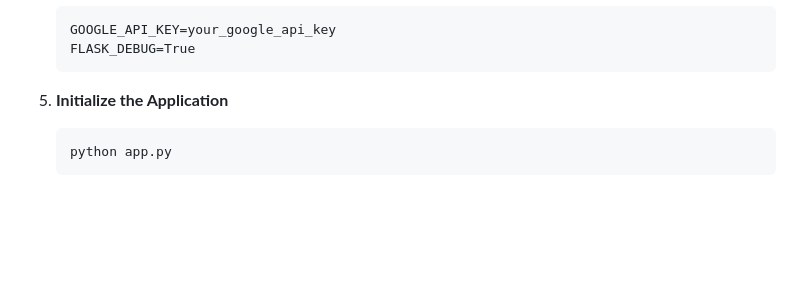
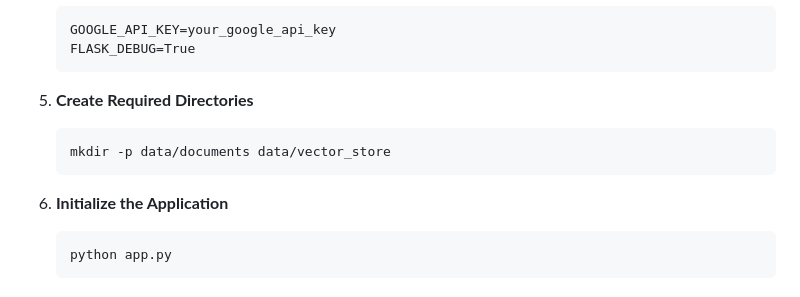
Before and after one commit to rayprastya/flask-rag, a Markdown page: README.md, the part around one of its changes. GitHub-like rendering; blank space fills up the shorter version.

````diff
--- a/README.md
+++ b/README.md
@@ -70,7 +91,12 @@ flask-rag/
    FLASK_DEBUG=True
    ```
 
-5. **Initialize the Application**
+5. **Create Required Directories**
+   ```bash
+   mkdir -p data/documents data/vector_store
+   ```
+
+6. **Initialize the Application**
    ```bash
    python app.py
    ```
````
Also changed, not shown: other parts of README.md (+91 -3 lines).
